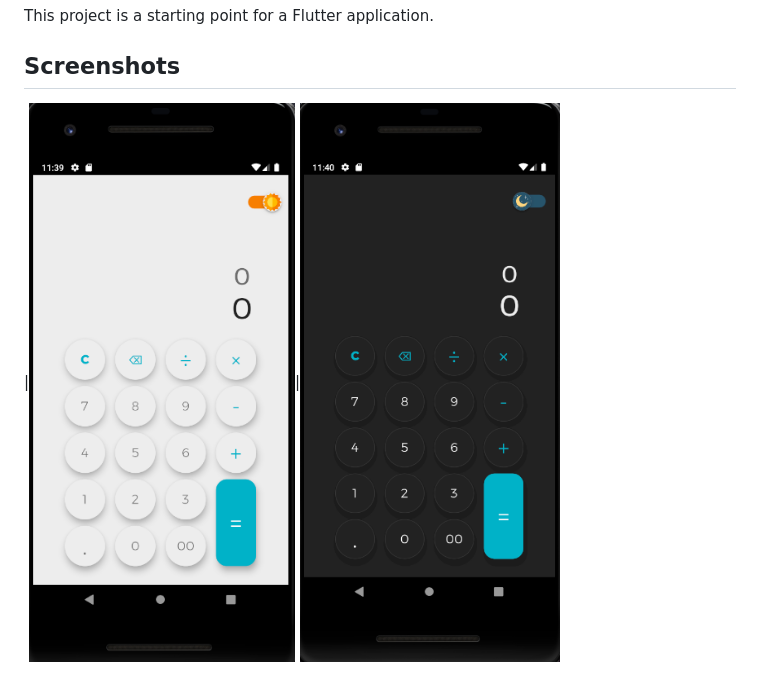
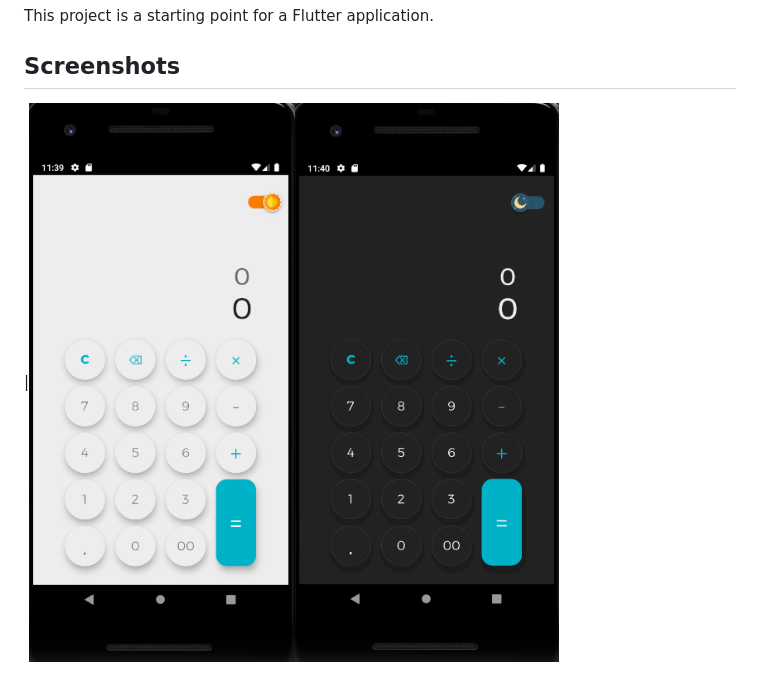
Before and after one commit to mustafasmnc/Minimalist-Calculator, a Markdown page: README.md, the part around the change. Drawn GitHub-style; pictures changed too: assets/images/dark.PNG.

Commit message:
ReadmeDarkSC

```diff
--- a/README.md
+++ b/README.md
@@ -8,4 +8,4 @@ This project is a starting point for a Flutter application.
 
 ## Screenshots
 
-|![alt text](https://github.com/mustafasmnc/Minimalist-Calculator/blob/master/assets/images/light.PNG)|![alt text](https://github.com/mustafasmnc/Minimalist-Calculator/blob/master/assets/images/dark.PNG)
+|![alt text](https://github.com/mustafasmnc/Minimalist-Calculator/blob/master/assets/images/light.PNG)![alt text](https://github.com/mustafasmnc/Minimalist-Calculator/blob/master/assets/images/dark.PNG)
```
